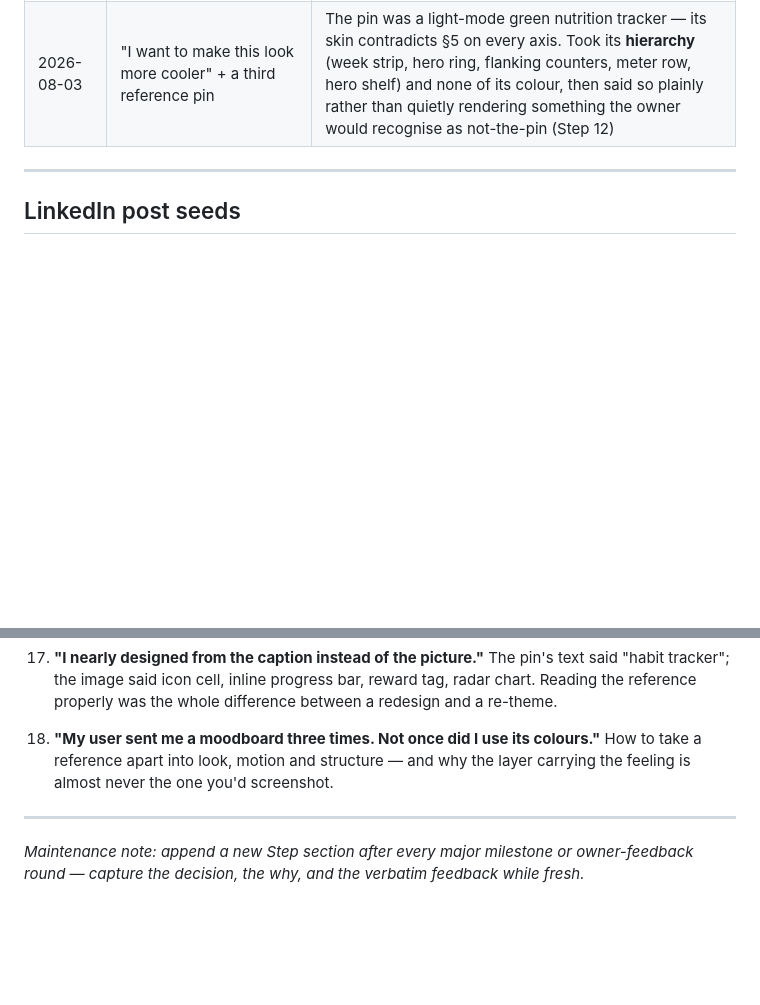
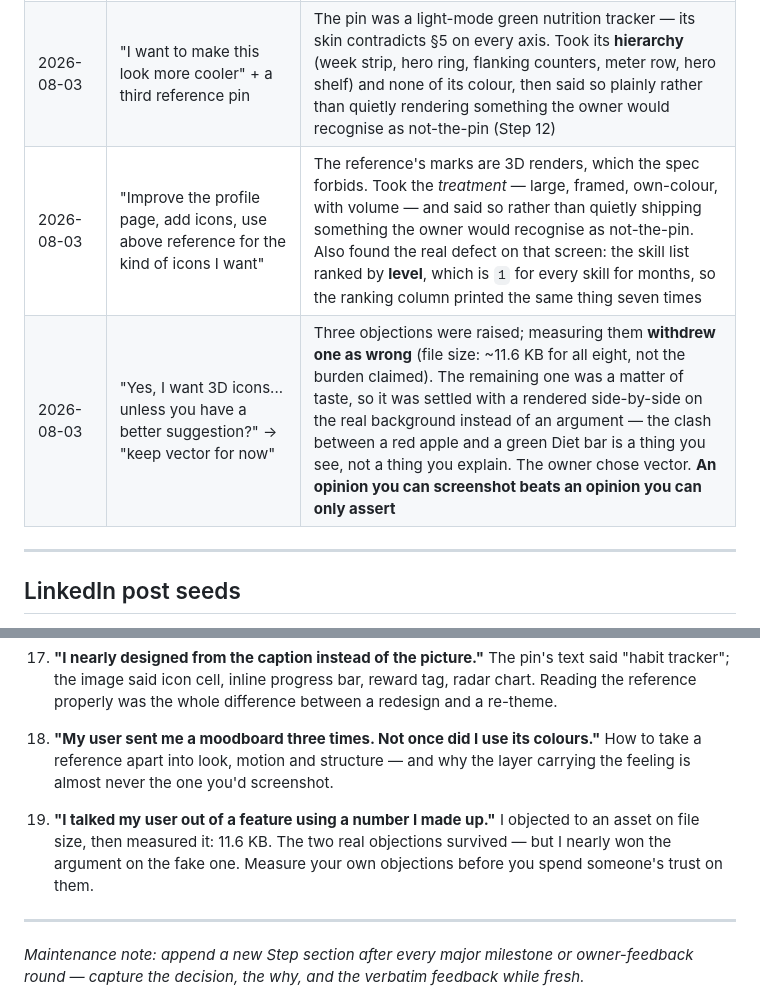
Before and after one commit to gamedev1991/lifequest, a Markdown page: CASESTUDY.md, 2 parts joined by grey strips. Rendered like a GitHub page; blank space fills up the shorter version.

Commit message:
Docs: record the owner's call to keep vector icons
Closes D37 as decided rather than open. The raster path stays costed (~11.6 KB
plus a re-tint of the eight skill colours) so a future session can pick it up
without re-litigating the comparison.

Co-Authored-By: Claude Opus 5 <noreply@anthropic.com>
Claude-Session: https://claude.ai/code/session_01YXhN8qt4D71uHELtnZu4uB

```diff
--- a/CASESTUDY.md
+++ b/CASESTUDY.md
@@ -451,6 +451,8 @@ where the spec wants it. **A shortcut that renders is not the same as a shortcut
 | 2026-08-02 | Six items from real device use, plus two streak references | Shipped all six. Two are worth naming: the "undo" complaint was really an *affordance* bug — tapping a cleared quest's tick did nothing because it was a disabled button beside a text link — and "Exercise is a subset of Fitness" was handled as a data **merge**, not a delete, because deleting the row would have destroyed XP the user had earned |
 | 2026-08-03 | "What should a stock-trading quest be?" → "consider me a swing trader" | Answered as content, not code. The first answer assumed an active trader; the correction changed the whole shape of the advice, and the right response was to redo it rather than defend it |
 | 2026-08-03 | "I want to make this look more cooler" + a third reference pin | The pin was a light-mode green nutrition tracker — its skin contradicts §5 on every axis. Took its **hierarchy** (week strip, hero ring, flanking counters, meter row, hero shelf) and none of its colour, then said so plainly rather than quietly rendering something the owner would recognise as not-the-pin (Step 12) |
+| 2026-08-03 | "Improve the profile page, add icons, use above reference for the kind of icons I want" | The reference's marks are 3D renders, which the spec forbids. Took the *treatment* — large, framed, own-colour, with volume — and said so rather than quietly shipping something the owner would recognise as not-the-pin. Also found the real defect on that screen: the skill list ranked by **level**, which is `1` for every skill for months, so the ranking column printed the same thing seven times |
+| 2026-08-03 | "Yes, I want 3D icons... unless you have a better suggestion?" → "keep vector for now" | Three objections were raised; measuring them **withdrew one as wrong** (file size: ~11.6 KB for all eight, not the burden claimed). The remaining one was a matter of taste, so it was settled with a rendered side-by-side on the real background instead of an argument — the clash between a red apple and a green Diet bar is a thing you see, not a thing you explain. The owner chose vector. **An opinion you can screenshot beats an opinion you can only assert** |
 
 ---
 
@@ -497,6 +499,11 @@ where the spec wants it. **A shortcut that renders is not the same as a shortcut
     reference apart into look, motion and structure — and why the layer carrying the feeling is
     almost never the one you'd screenshot.
 
+19. **"I talked my user out of a feature using a number I made up."** I objected to an asset on
+    file size, then measured it: 11.6 KB. The two real objections survived — but I nearly won
+    the argument on the fake one. Measure your own objections before you spend someone's trust
+    on them.
+
 ---
 
 *Maintenance note: append a new Step section after every major milestone or owner-feedback
```
Also changed, not shown: DECISIONS.md (+1 -1 lines), PROGRESS.md (+1 -1 lines).
